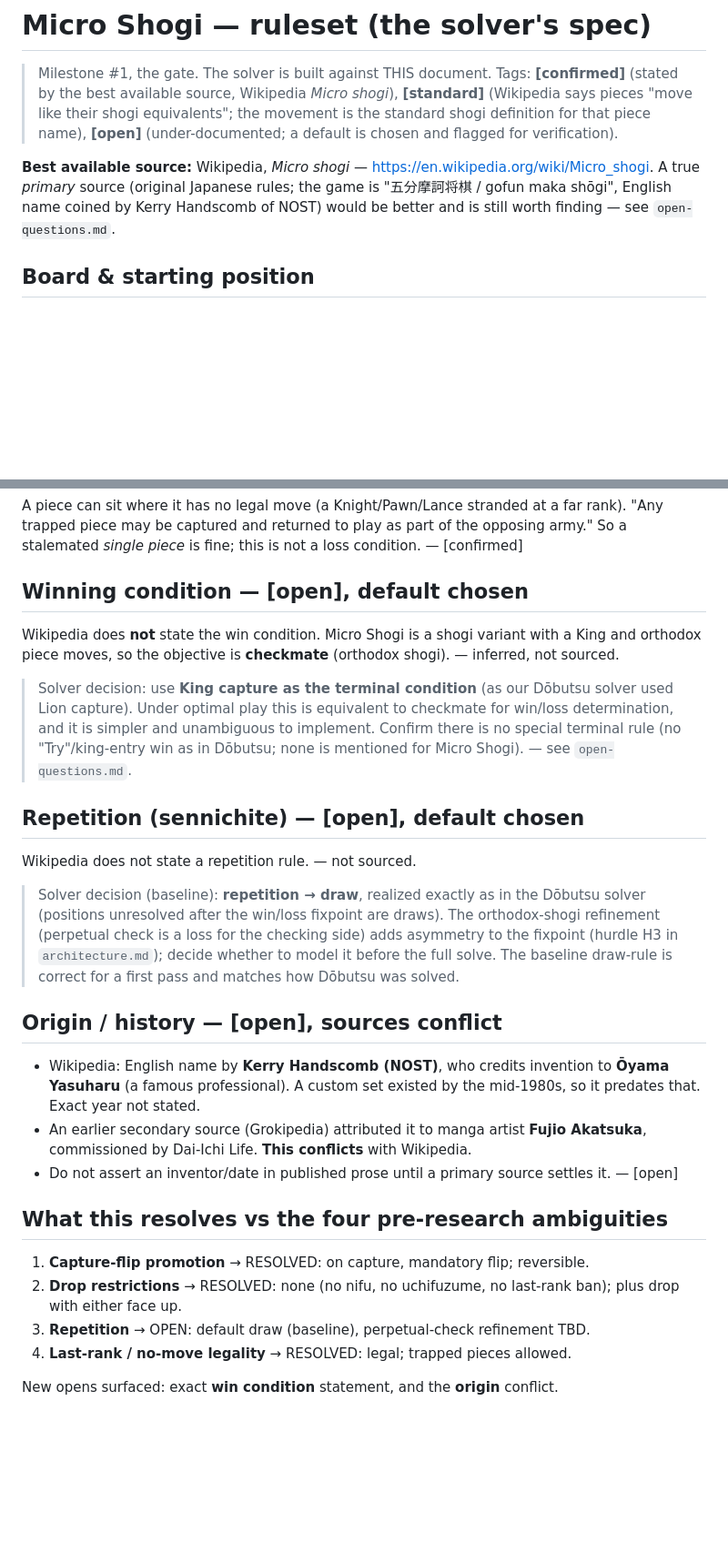
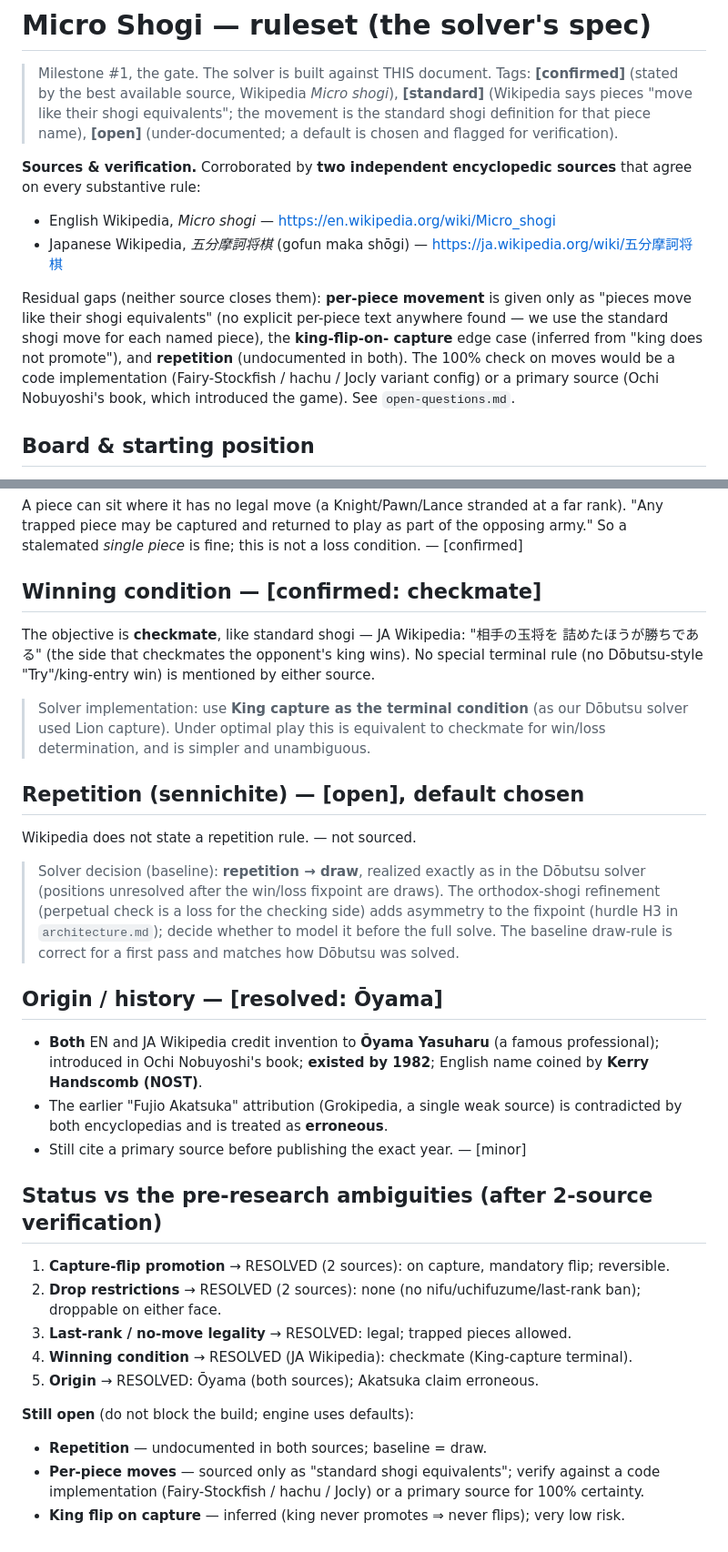
Before and after one commit to brianhliou/micro-shogi, a Markdown page: research/rules.md, 2 parts joined by grey strips. Shown at 91% size. Rendered like a GitHub page; blank space fills up the shorter version.

```diff
--- a/research/rules.md
+++ b/research/rules.md
@@ -6,11 +6,19 @@
 > movement is the standard shogi definition for that piece name), **[open]**
 > (under-documented; a default is chosen and flagged for verification).
 
-**Best available source:** Wikipedia, *Micro shogi* —
-<https://en.wikipedia.org/wiki/Micro_shogi>. A true *primary* source (original
-Japanese rules; the game is "五分摩訶将棋 / gofun maka shōgi", English name coined by
-Kerry Handscomb of NOST) would be better and is still worth finding — see
-`open-questions.md`.
+**Sources & verification.** Corroborated by **two independent encyclopedic sources**
+that agree on every substantive rule:
+- English Wikipedia, *Micro shogi* — <https://en.wikipedia.org/wiki/Micro_shogi>
+- Japanese Wikipedia, *五分摩訶将棋* (gofun maka shōgi) —
+  <https://ja.wikipedia.org/wiki/五分摩訶将棋>
+
+Residual gaps (neither source closes them): **per-piece movement** is given only as
+"pieces move like their shogi equivalents" (no explicit per-piece text anywhere
+found — we use the standard shogi move for each named piece), the **king-flip-on-
+capture** edge case (inferred from "king does not promote"), and **repetition**
+(undocumented in both). The 100% check on moves would be a code implementation
+(Fairy-Stockfish / hachu / Jocly variant config) or a primary source (Ochi
+Nobuyoshi's book, which introduced the game). See `open-questions.md`.
 
 ## Board & starting position
 
@@ -80,17 +88,15 @@ rank). "Any trapped piece may be captured and returned to play as part of the
 opposing army." So a stalemated *single piece* is fine; this is not a loss
 condition. — [confirmed]
 
-## Winning condition — [open], default chosen
+## Winning condition — [confirmed: checkmate]
 
-Wikipedia does **not** state the win condition. Micro Shogi is a shogi variant
-with a King and orthodox piece moves, so the objective is **checkmate** (orthodox
-shogi). — inferred, not sourced.
+The objective is **checkmate**, like standard shogi — JA Wikipedia: "相手の玉将を
+詰めたほうが勝ちである" (the side that checkmates the opponent's king wins). No special
+terminal rule (no Dōbutsu-style "Try"/king-entry win) is mentioned by either source.
 
-> Solver decision: use **King capture as the terminal condition** (as our Dōbutsu
-> solver used Lion capture). Under optimal play this is equivalent to checkmate for
-> win/loss determination, and it is simpler and unambiguous to implement. Confirm
-> there is no special terminal rule (no "Try"/king-entry win as in Dōbutsu; none is
-> mentioned for Micro Shogi). — see `open-questions.md`.
+> Solver implementation: use **King capture as the terminal condition** (as our
+> Dōbutsu solver used Lion capture). Under optimal play this is equivalent to
+> checkmate for win/loss determination, and is simpler and unambiguous.
 
 ## Repetition (sennichite) — [open], default chosen
 
@@ -103,22 +109,26 @@ Wikipedia does not state a repetition rule. — not sourced.
 > model it before the full solve. The baseline draw-rule is correct for a first
 > pass and matches how Dōbutsu was solved.
 
-## Origin / history — [open], sources conflict
+## Origin / history — [resolved: Ōyama]
 
-- Wikipedia: English name by **Kerry Handscomb (NOST)**, who credits invention to
-  **Ōyama Yasuharu** (a famous professional). A custom set existed by the mid-1980s,
-  so it predates that. Exact year not stated.
-- An earlier secondary source (Grokipedia) attributed it to manga artist **Fujio
-  Akatsuka**, commissioned by Dai-Ichi Life. **This conflicts** with Wikipedia.
-- Do not assert an inventor/date in published prose until a primary source settles
-  it. — [open]
+- **Both** EN and JA Wikipedia credit invention to **Ōyama Yasuharu** (a famous
+  professional); introduced in Ochi Nobuyoshi's book; **existed by 1982**; English
+  name coined by **Kerry Handscomb (NOST)**.
+- The earlier "Fujio Akatsuka" attribution (Grokipedia, a single weak source) is
+  contradicted by both encyclopedias and is treated as **erroneous**.
+- Still cite a primary source before publishing the exact year. — [minor]
 
-## What this resolves vs the four pre-research ambiguities
+## Status vs the pre-research ambiguities (after 2-source verification)
 
-1. **Capture-flip promotion** → RESOLVED: on capture, mandatory flip; reversible.
-2. **Drop restrictions** → RESOLVED: none (no nifu, no uchifuzume, no last-rank
-   ban); plus drop with either face up.
-3. **Repetition** → OPEN: default draw (baseline), perpetual-check refinement TBD.
-4. **Last-rank / no-move legality** → RESOLVED: legal; trapped pieces allowed.
+1. **Capture-flip promotion** → RESOLVED (2 sources): on capture, mandatory flip; reversible.
+2. **Drop restrictions** → RESOLVED (2 sources): none (no nifu/uchifuzume/last-rank ban);
+   droppable on either face.
+3. **Last-rank / no-move legality** → RESOLVED: legal; trapped pieces allowed.
+4. **Winning condition** → RESOLVED (JA Wikipedia): checkmate (King-capture terminal).
+5. **Origin** → RESOLVED: Ōyama (both sources); Akatsuka claim erroneous.
 
-New opens surfaced: exact **win condition** statement, and the **origin** conflict.
+**Still open** (do not block the build; engine uses defaults):
+- **Repetition** — undocumented in both sources; baseline = draw.
+- **Per-piece moves** — sourced only as "standard shogi equivalents"; verify against a code
+  implementation (Fairy-Stockfish / hachu / Jocly) or a primary source for 100% certainty.
+- **King flip on capture** — inferred (king never promotes ⇒ never flips); very low risk.
```
Also changed, not shown: other parts of research/rules.md (+1 -1 lines), research/findings.md (+10 -8 lines), research/open-questions.md (+18 -15 lines).
